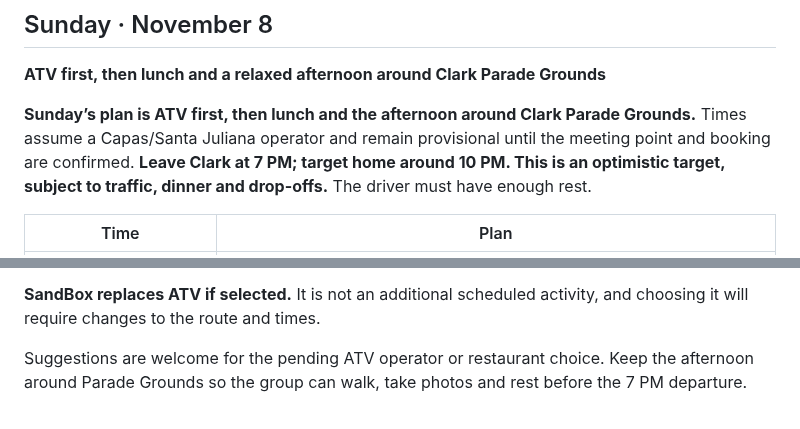
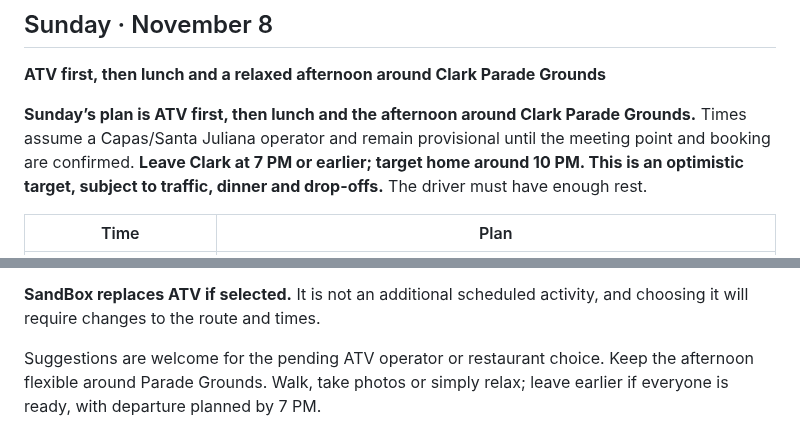
Before and after one commit to itsmcliam/Birthday-Plan, a Markdown page: README.md, 2 parts joined by grey strips. GitHub-like rendering.

````diff
--- a/README.md
+++ b/README.md
@@ -133,7 +133,7 @@ Outside-food policy confirmed directly by Limliwa in a message shared by MC on O
 
 **ATV first, then lunch and a relaxed afternoon around Clark Parade Grounds**
 
-**Sunday’s plan is ATV first, then lunch and the afternoon around Clark Parade Grounds.** Times assume a Capas/Santa Juliana operator and remain provisional until the meeting point and booking are confirmed. **Leave Clark at 7 PM; target home around 10 PM. This is an optimistic target, subject to traffic, dinner and drop-offs.** The driver must have enough rest.
+**Sunday’s plan is ATV first, then lunch and the afternoon around Clark Parade Grounds.** Times assume a Capas/Santa Juliana operator and remain provisional until the meeting point and booking are confirmed. **Leave Clark at 7 PM or earlier; target home around 10 PM. This is an optimistic target, subject to traffic, dinner and drop-offs.** The driver must have enough rest.
 
 | Time | Plan |
 | --- | --- |
@@ -193,7 +190,7 @@ References checked October 24, 2026: [Clark Museum Facebook](https://www.faceboo
 
 **SandBox replaces ATV if selected.** It is not an additional scheduled activity, and choosing it will require changes to the route and times.
 
-Suggestions are welcome for the pending ATV operator or restaurant choice. Keep the afternoon around Parade Grounds so the group can walk, take photos and rest before the 7 PM departure.
+Suggestions are welcome for the pending ATV operator or restaurant choice. Keep the afternoon flexible around Parade Grounds. Walk, take photos or simply relax; leave earlier if everyone is ready, with departure planned by 7 PM.
 
 ```mermaid
 flowchart TD
````
Also changed, not shown: other parts of README.md (+7 -10 lines), assets/trip-overview.png, 2 other files.
